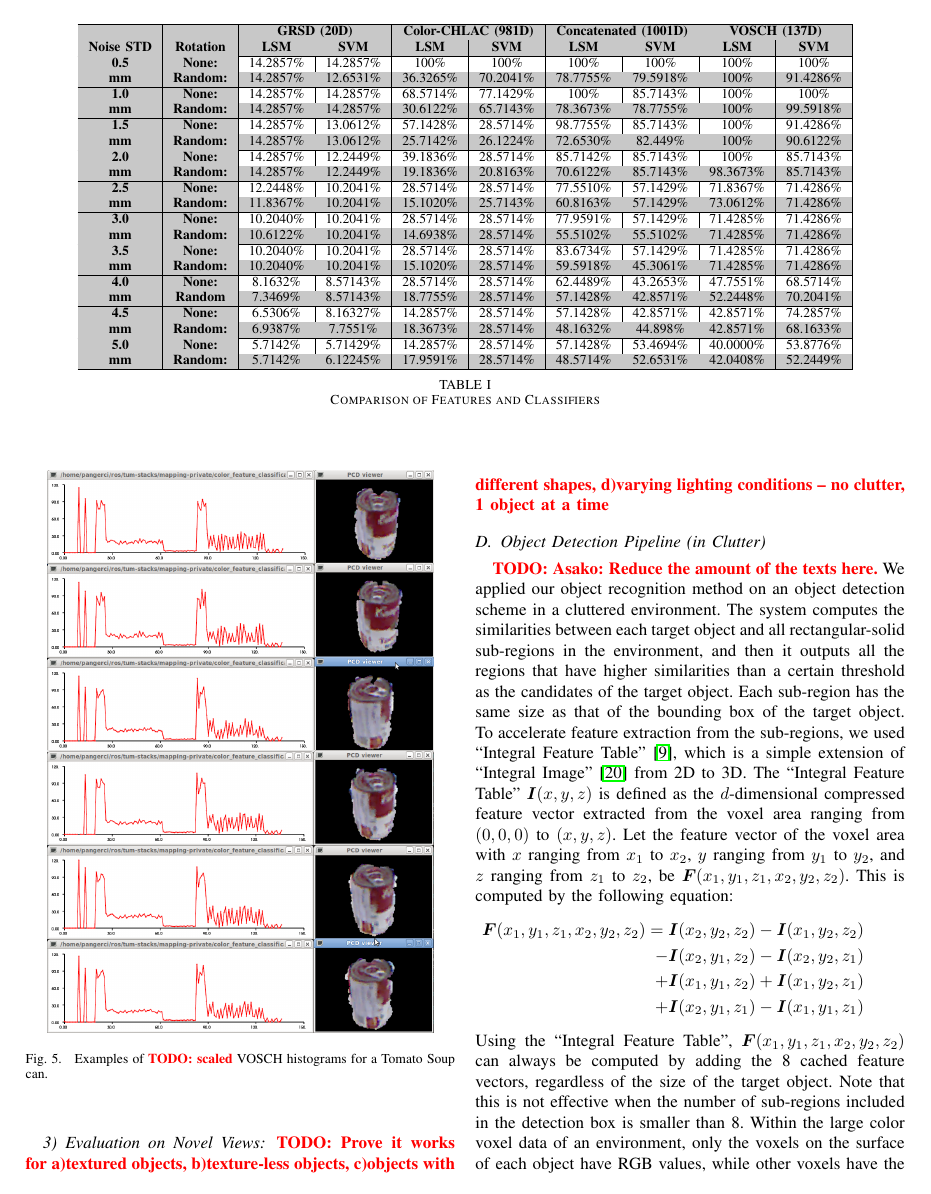
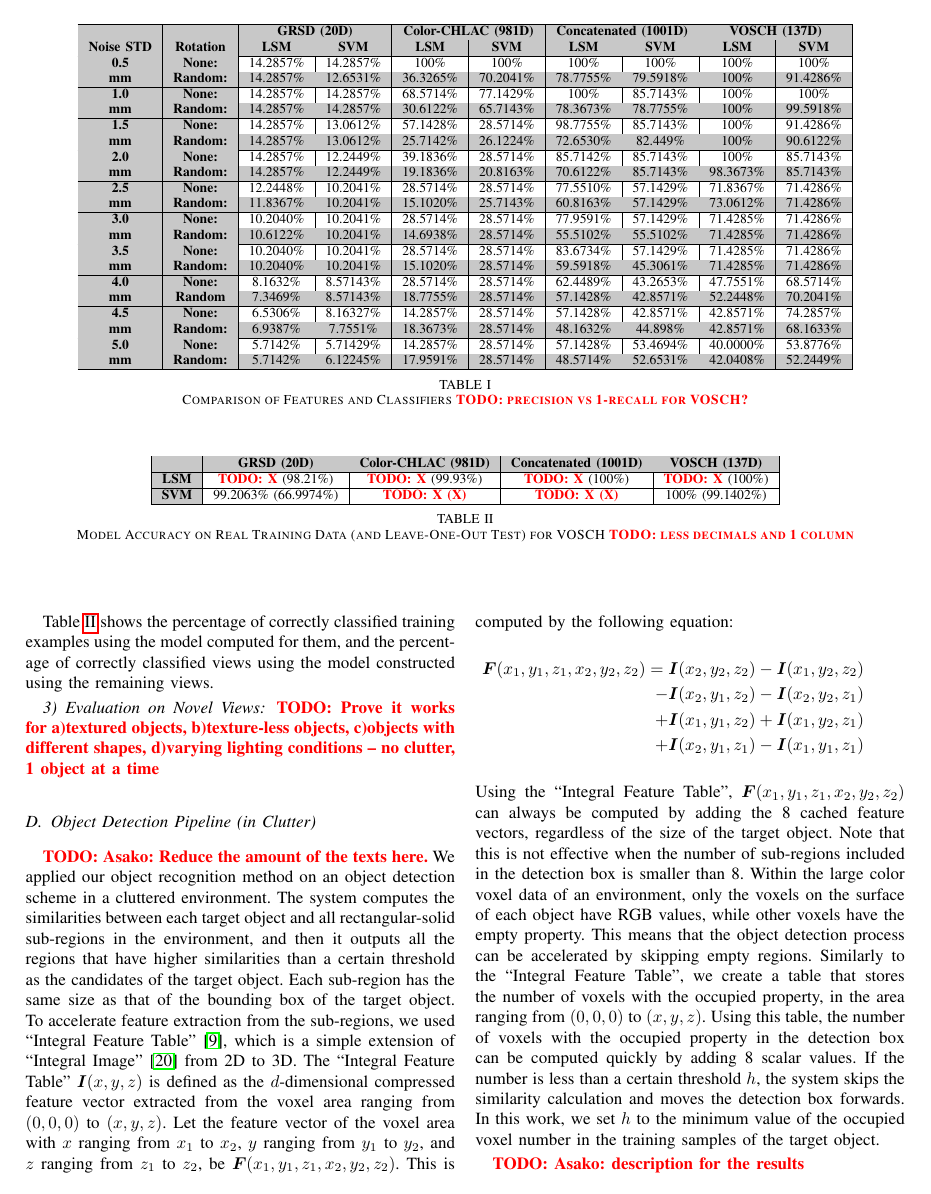
Before and after one commit to dejanpan/color-chlac-grsd, a LaTeX paper (color_chlac_grsd.tex): page 5 of 7. Compiled offline with pdfLaTeX.

Commit message:
added table for tests on trainign data

```diff
--- a/color_chlac_grsd.tex
+++ b/color_chlac_grsd.tex
@@ -478,7 +478,7 @@ In the original implementation ColorCHLAC was trained with artificial rotations
 \rowcolor{tcA} \textbf{mm} & \textbf{Random:} & 5.7142\% & 6.12245\% & 17.9591\% & 28.5714\% & 48.5714\% & 52.6531\% & 42.0408\% & 52.2449\% \\
 \hline
 \end{tabular}
-\caption{Comparison of Features and Classifiers}
+\caption{Comparison of Features and Classifiers \todo{precision vs 1-recall for VOSCH?}}
 \label{tbl:synthetic}
 \end{center}
 \end{table*}
@@ -525,6 +525,25 @@ non-affordable, fixed sensors, and thus not usable for applications such as ours
 \subsubsection{Evaluation on Training Data}
 
 \todo{ALL: split training data into 2 groups and evaluate classification of one using the model computed for the other. Or complete cross-correlation.}
+
+\begin{table*}[ht]
+\begin{center}
+\begin{tabular}{|c|c|c|c|c|}
+\hline
+\rowcolor{tcA} & \textbf{GRSD (20D)} & \textbf{Color-CHLAC (981D)} & \textbf{Concatenated (1001D)} & \textbf{VOSCH (137D)} \\
+\hline
+\mc{1}{|>{\columncolor{tcA}}c|}{\textbf{LSM}} & \todo{X} (98.21\%) & \todo{X} (99.93\%) & \todo{X} (100\%) & \todo{X} (100\%) \\
+\hline
+\mc{1}{|>{\columncolor{tcA}}c|}{\textbf{SVM}} & 99.2063\% (66.9974\%) & \todo{X (X)}  & \todo{X (X)} & 100\% (99.1402\%) \\
+\hline
+\end{tabular}
+\caption{Model Accuracy on Real Training Data (and Leave-One-Out Test) for VOSCH \todo{less decimals and 1 column}}
+\label{tbl:training}
+\end{center}
+\end{table*}
+
+Table~\ref{tbl:training} shows the percentage of correctly classified training examples using the model computed for them,
+and the percentage of correctly classified views using the model constructed using the remaining views.
 
 \subsubsection{Evaluation on Novel Views}
 
```
Also changed, not shown: color_chlac_grsd.tex (2 more changed lines).
